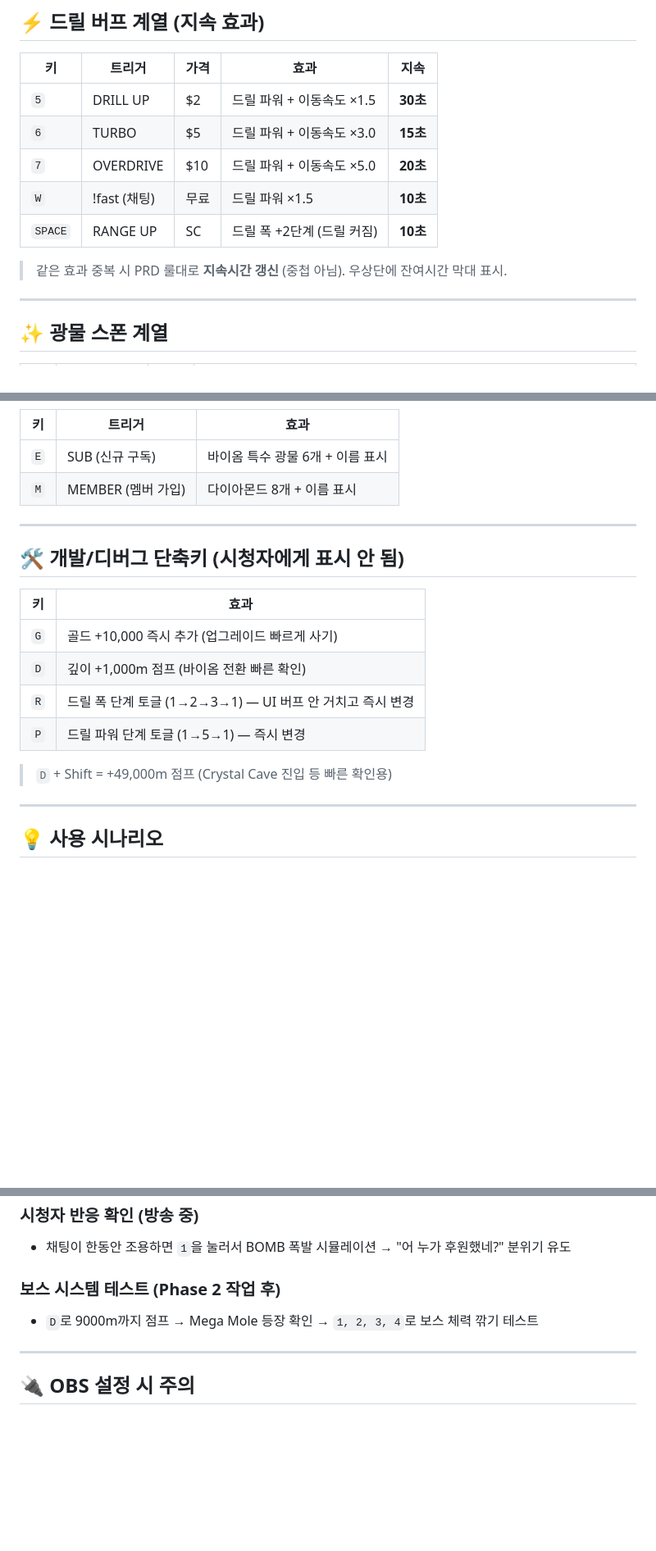
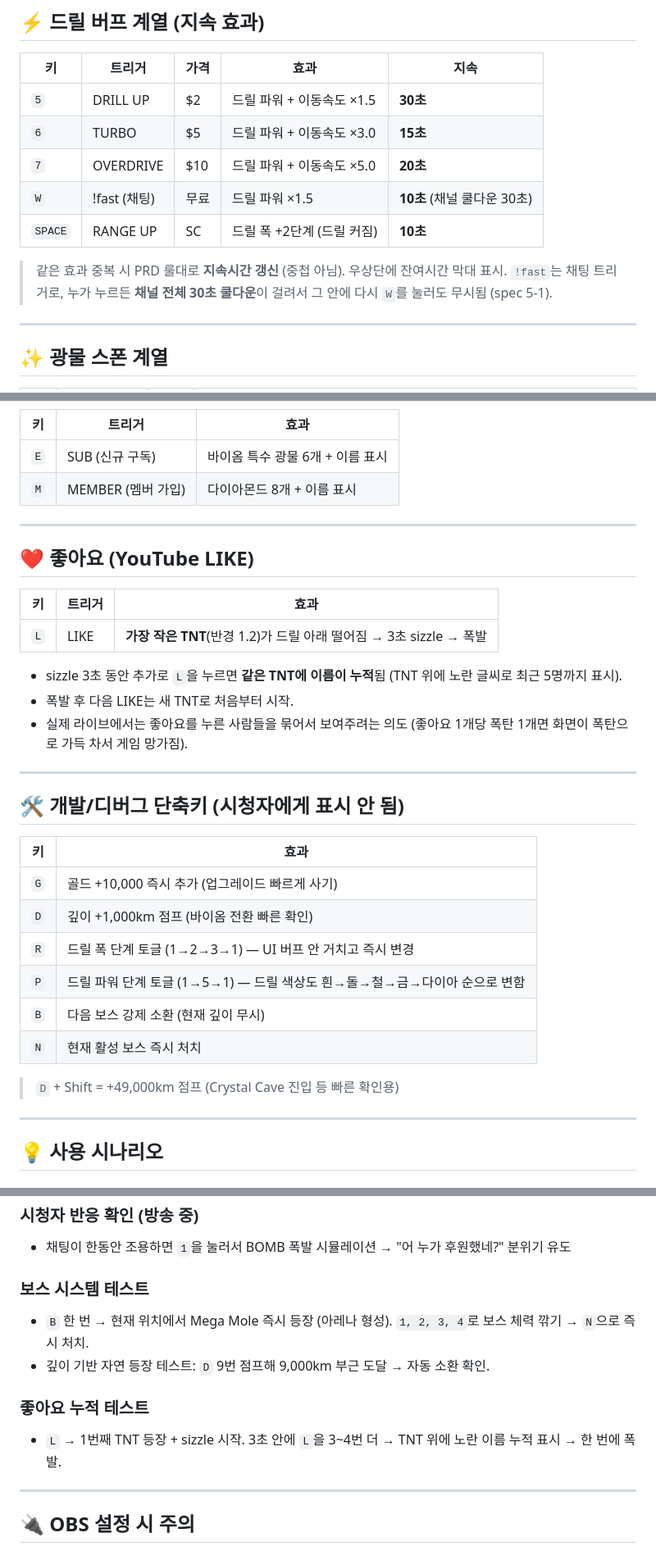
Before and after one commit to P2P-J/drill-live, a Markdown page: docs/test-commands.md, 3 parts joined by grey strips. Shown at 82% size. Drawn GitHub-style; blank space fills up the shorter version.

Commit message:
docs(test-commands): add L key (LIKE TNT), B/N keys (boss debug), !fast 30s cooldown note, drillPower tint

```diff
--- a/docs/test-commands.md
+++ b/docs/test-commands.md
@@ -26,10 +26,11 @@
 | `5` | DRILL UP | $2 | 드릴 파워 + 이동속도 ×1.5 | **30초** |
 | `6` | TURBO | $5 | 드릴 파워 + 이동속도 ×3.0 | **15초** |
 | `7` | OVERDRIVE | $10 | 드릴 파워 + 이동속도 ×5.0 | **20초** |
-| `W` | !fast (채팅) | 무료 | 드릴 파워 ×1.5 | **10초** |
+| `W` | !fast (채팅) | 무료 | 드릴 파워 ×1.5 | **10초** (채널 쿨다운 30초) |
 | `SPACE` | RANGE UP | SC | 드릴 폭 +2단계 (드릴 커짐) | **10초** |
 
 > 같은 효과 중복 시 PRD 룰대로 **지속시간 갱신** (중첩 아님). 우상단에 잔여시간 막대 표시.
+> `!fast`는 채팅 트리거로, 누가 누르든 **채널 전체 30초 쿨다운**이 걸려서 그 안에 다시 `W`를 눌러도 무시됨 (spec 5-1).
 
 ---
 
@@ -53,16 +54,30 @@
 
 ---
 
+## ❤️ 좋아요 (YouTube LIKE)
+
+| 키 | 트리거 | 효과 |
+|---|---|---|
+| `L` | LIKE | **가장 작은 TNT**(반경 1.2)가 드릴 아래 떨어짐 → 3초 sizzle → 폭발 |
+
+- sizzle 3초 동안 추가로 `L`을 누르면 **같은 TNT에 이름이 누적**됨 (TNT 위에 노란 글씨로 최근 5명까지 표시).
+- 폭발 후 다음 LIKE는 새 TNT로 처음부터 시작.
+- 실제 라이브에서는 좋아요를 누른 사람들을 묶어서 보여주려는 의도 (좋아요 1개당 폭탄 1개면 화면이 폭탄으로 가득 차서 게임 망가짐).
+
+---
+
 ## 🛠️ 개발/디버그 단축키 (시청자에게 표시 안 됨)
 
 | 키 | 효과 |
 |---|---|
 | `G` | 골드 +10,000 즉시 추가 (업그레이드 빠르게 사기) |
-| `D` | 깊이 +1,000m 점프 (바이옴 전환 빠른 확인) |
+| `D` | 깊이 +1,000km 점프 (바이옴 전환 빠른 확인) |
 | `R` | 드릴 폭 단계 토글 (1→2→3→1) — UI 버프 안 거치고 즉시 변경 |
-| `P` | 드릴 파워 단계 토글 (1→5→1) — 즉시 변경 |
+| `P` | 드릴 파워 단계 토글 (1→5→1) — 드릴 색상도 흰→돌→철→금→다이아 순으로 변함 |
+| `B` | 다음 보스 강제 소환 (현재 깊이 무시) |
+| `N` | 현재 활성 보스 즉시 처치 |
 
-> `D` + Shift = +49,000m 점프 (Crystal Cave 진입 등 빠른 확인용)
+> `D` + Shift = +49,000km 점프 (Crystal Cave 진입 등 빠른 확인용)
 
 ---
 
@@ -80,8 +95,12 @@ D, D, D        # 깊이 점프해서 다른 바이옴 톤 확인
 ### 시청자 반응 확인 (방송 중)
 - 채팅이 한동안 조용하면 `1`을 눌러서 BOMB 폭발 시뮬레이션 → "어 누가 후원했네?" 분위기 유도
 
-### 보스 시스템 테스트 (Phase 2 작업 후)
-- `D`로 9000m까지 점프 → Mega Mole 등장 확인 → `1, 2, 3, 4`로 보스 체력 깎기 테스트
+### 보스 시스템 테스트
+- `B` 한 번 → 현재 위치에서 Mega Mole 즉시 등장 (아레나 형성). `1, 2, 3, 4`로 보스 체력 깎기 → `N`으로 즉시 처치.
+- 깊이 기반 자연 등장 테스트: `D` 9번 점프해 9,000km 부근 도달 → 자동 소환 확인.
+
+### 좋아요 누적 테스트
+- `L` → 1번째 TNT 등장 + sizzle 시작. 3초 안에 `L`을 3~4번 더 → TNT 위에 노란 이름 누적 표시 → 한 번에 폭발.
 
 ---
 
```
